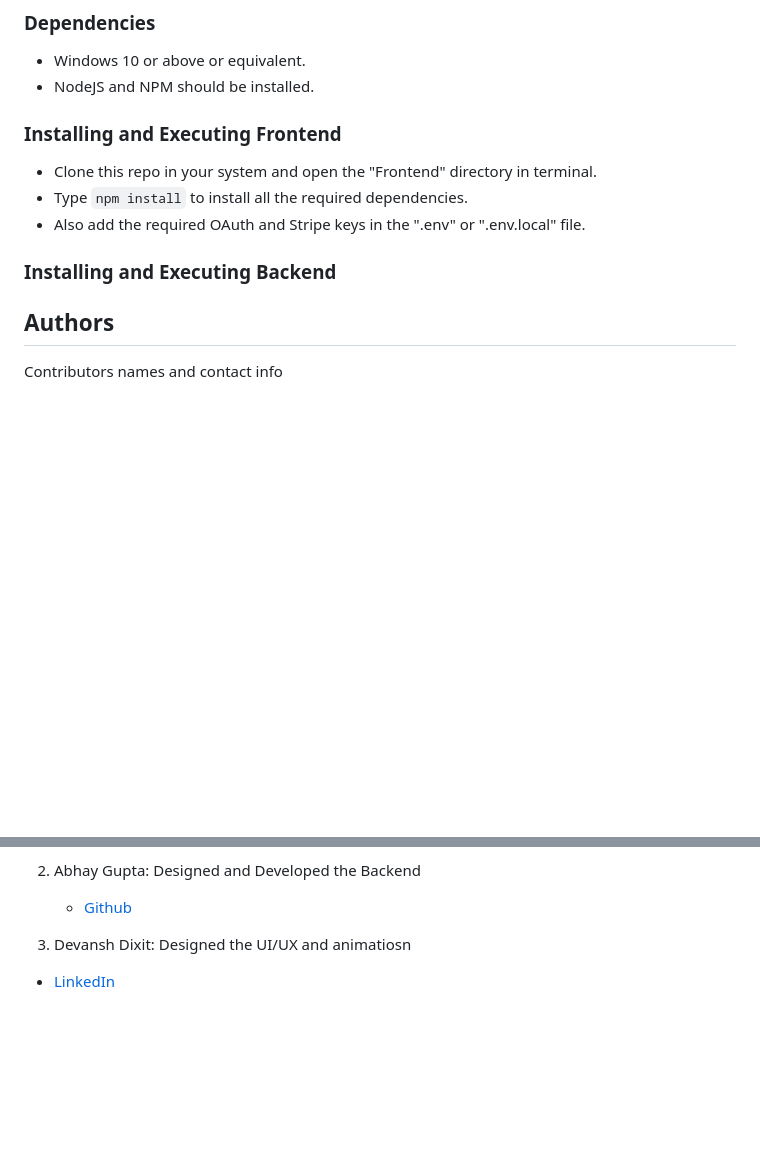
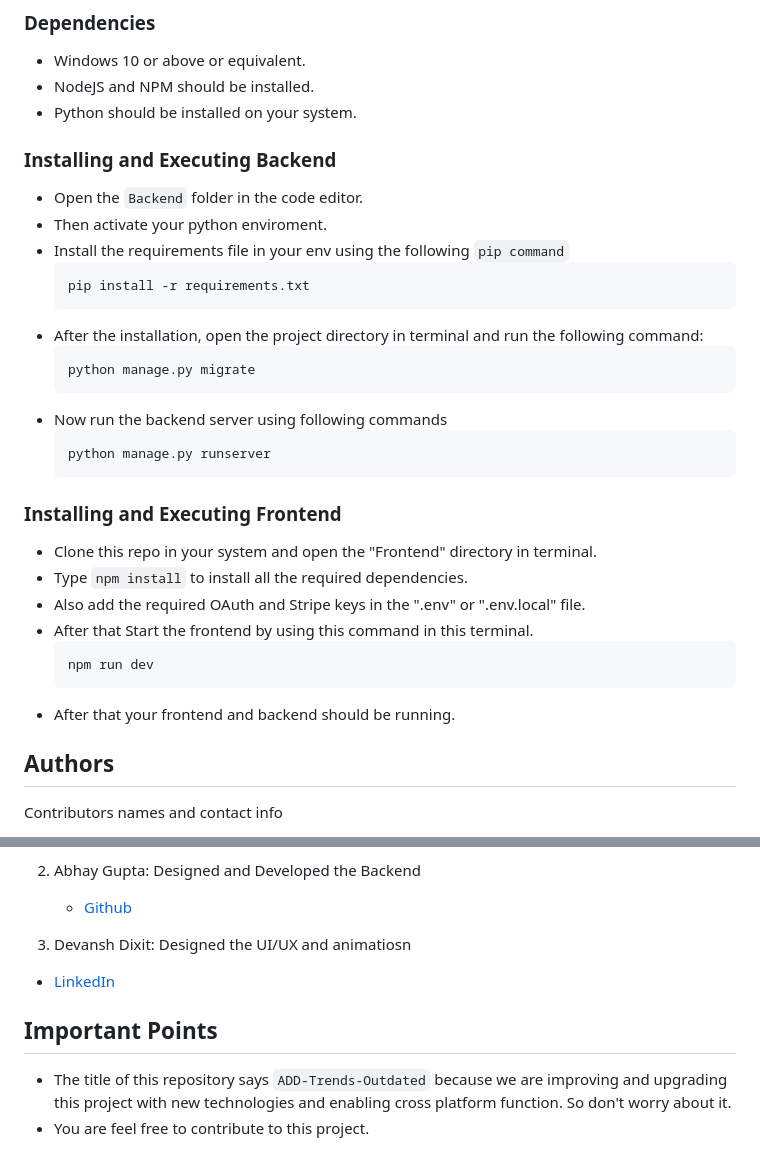
Before and after one commit to DevanshSK/ADD-Trends-Outdated, a Markdown page: Readme.md, 2 parts joined by grey strips. GitHub-like rendering; blank space fills up the shorter version.

````diff
--- a/Readme.md
+++ b/Readme.md
@@ -95,15 +95,37 @@ out for delivery, delivered)
 
 * Windows 10 or above or equivalent.
 * NodeJS and NPM should be installed.
+* Python should be installed on your system.
+
+
+### Installing and Executing Backend
+
+* Open the ```Backend``` folder in the code editor.
+* Then activate your python enviroment.
+* Install the requirements file in your env using the following ```pip command```
+  ```
+  pip install -r requirements.txt
+  ```
+* After the installation, open the project directory in terminal and run the following command:
+  ```
+  python manage.py migrate
+  ```
+* Now run the backend server using following commands
+  ```
+  python manage.py runserver
+  ```
+
 
 ### Installing and Executing Frontend
 
 * Clone this repo in your system and open the "Frontend" directory in terminal.
 * Type ```npm install``` to install all the required dependencies.
 * Also add the required OAuth and Stripe keys in the ".env" or ".env.local" file.
-
-### Installing and Executing Backend
-
+* After that Start the frontend by using this command in this terminal.
+  ```
+  npm run dev
+  ```
+* After that your frontend and backend should be running.
 
 ## Authors
 
@@ -118,3 +140,8 @@ Contributors names and contact info
 
 3. Devansh Dixit: Designed the UI/UX and animatiosn
   - [LinkedIn](https://www.linkedin.com/in/devansh-dixit-5193b3251/)
+
+## Important Points
+
+- The title of this repository says ```ADD-Trends-Outdated``` because we are improving and upgrading this project with new technologies and enabling cross platform function. So don't worry about it.
+- You are feel free to contribute to this project.
````
